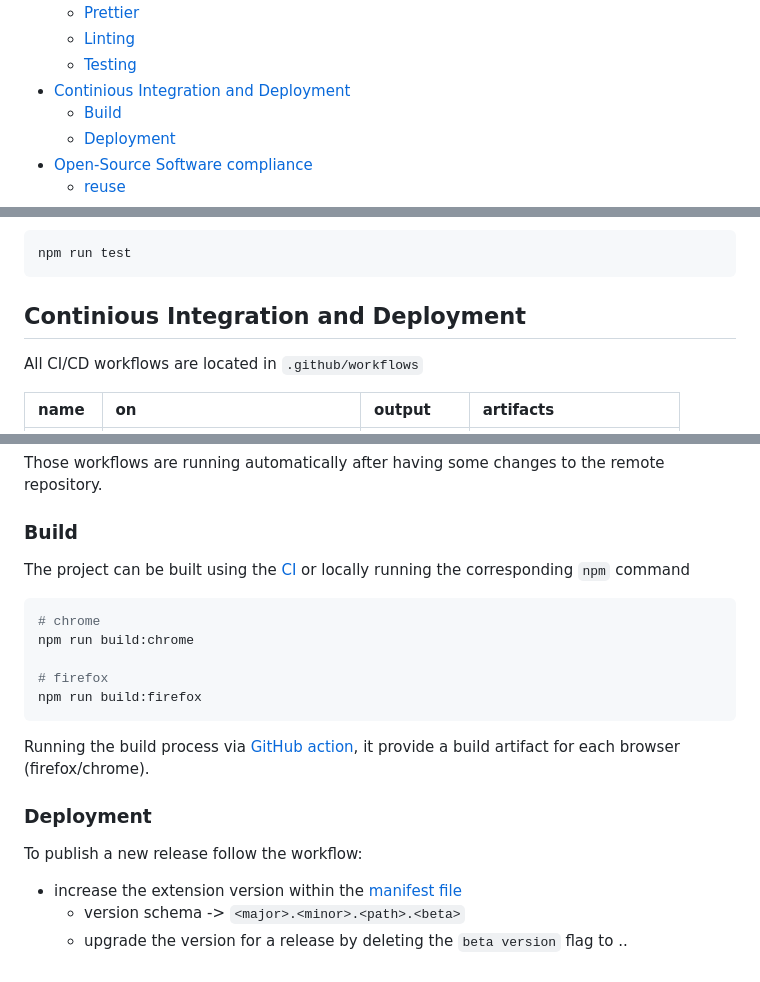
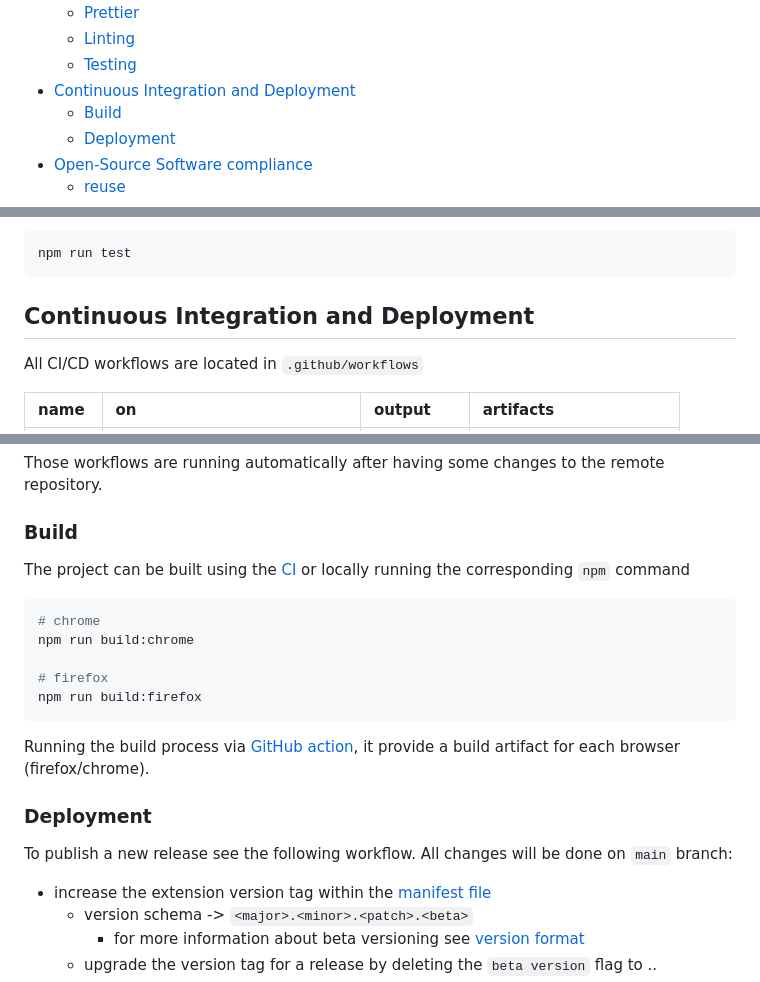
Before and after one commit to tracetronic/ecu.test-diff, a Markdown page: docs/DeveloperGuide.md, 3 parts joined by grey strips. GitHub-like rendering.

Commit message:
Run formatter and fix typos (#19)

````diff
--- a/docs/DeveloperGuide.md
+++ b/docs/DeveloperGuide.md
@@ -13,7 +13,7 @@
   - [Prettier](#prettier)
   - [Linting](#linting)
   - [Testing](#testing)
-- [Continious Integration and Deployment](#continious-integration-and-deployment)
+- [Continuous Integration and Deployment](#continuous-integration-and-deployment)
   - [Build](#build)
   - [Deployment](#deployment)
 - [Open-Source Software compliance](#open-source-software-compliance)
@@ -126,7 +126,7 @@ The command runs all tests defined in the root 'test' folder and generates a cov
 npm run test
 ```
 
-## Continious Integration and Deployment
+## Continuous Integration and Deployment
 
 All CI/CD workflows are located in `.github/workflows`
 
@@ -142,7 +142,8 @@ Those workflows are running automatically after having some changes to the remot
 ### Build
 
 The project can be built using the [CI](../.github/workflows/build.yml) or locally running the
-corresponding `npm`  command
+corresponding `npm` command
+
 ```powershell
 # chrome
 npm run build:chrome
@@ -150,14 +151,17 @@ npm run build:chrome
 # firefox
 npm run build:firefox
 ```
+
 Running the build process via [GitHub
 action](https://github.com/tracetronic/ecu.test-diff/actions/workflows/build.yml), it provide a
 build artifact for each browser (firefox/chrome).
 
 ### Deployment
 
-To publish a new release follow the workflow:
-- increase the extension version within the [manifest file](../static/manifest.json)
-  - version schema -> `<major>.<minor>.<path>.<beta>`
-  - upgrade the version for a release by deleting the `beta version` flag to <major>.<minor>.<path>
+To publish a new release see the following workflow. All changes will be done on `main` branch:
+
+- increase the extension version tag within the [manifest file](../static/manifest.json)
+  - version schema -> `<major>.<minor>.<patch>.<beta>`
+    - for more information about beta versioning see [version format](https://developer.mozilla.org/en-US/docs/Mozilla/Add-ons/WebExtensions/manifest.json/version#version_format)
+  - upgrade the version tag for a release by deleting the `beta version` flag to <major>.<minor>.<patch>
   - increase the specific version
````
Also changed, not shown: other parts of docs/DeveloperGuide.md (+9 -8 lines).
